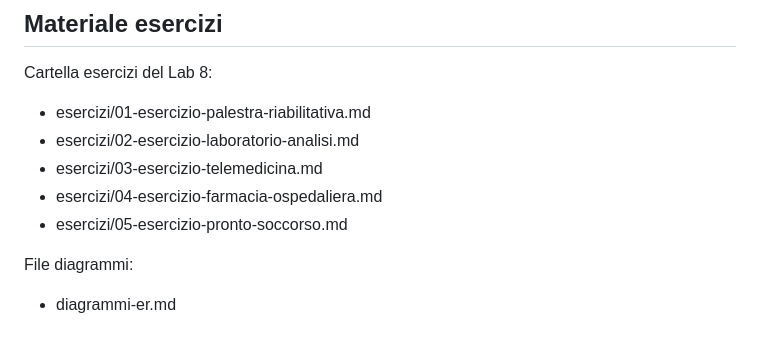
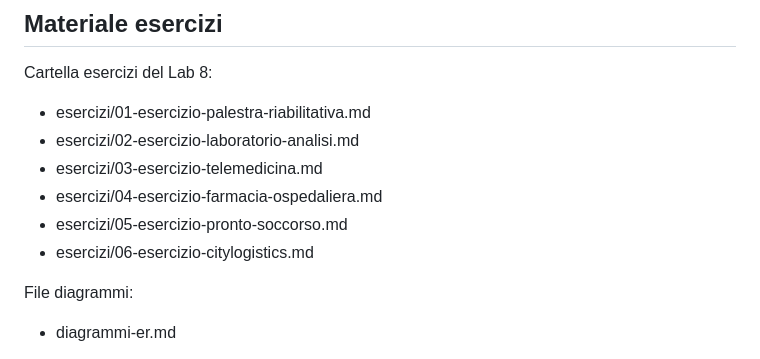
Before and after one commit to lucadagati/Lab_Fondamenti_di_Informatica_25_26, a Markdown page: 08-progettazione-er/README.md, the part around the change. Drawn GitHub-style.

```diff
--- a/08-progettazione-er/README.md
+++ b/08-progettazione-er/README.md
@@ -232,6 +232,7 @@ Cartella esercizi del Lab 8:
 - esercizi/03-esercizio-telemedicina.md
 - esercizi/04-esercizio-farmacia-ospedaliera.md
 - esercizi/05-esercizio-pronto-soccorso.md
+- esercizi/06-esercizio-citylogistics.md
 
 File diagrammi:
 - diagrammi-er.md
```
Also changed, not shown: 08-progettazione-er/esercizi/06-esercizio-citylogistics.md (added, +201 -0 lines).
